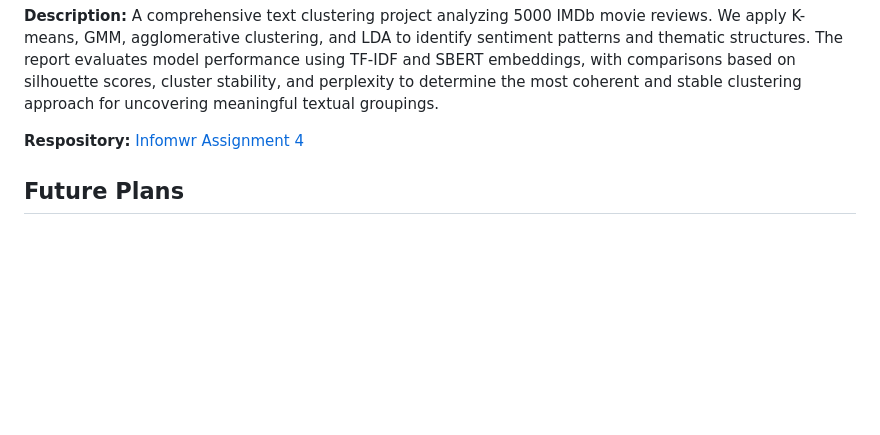
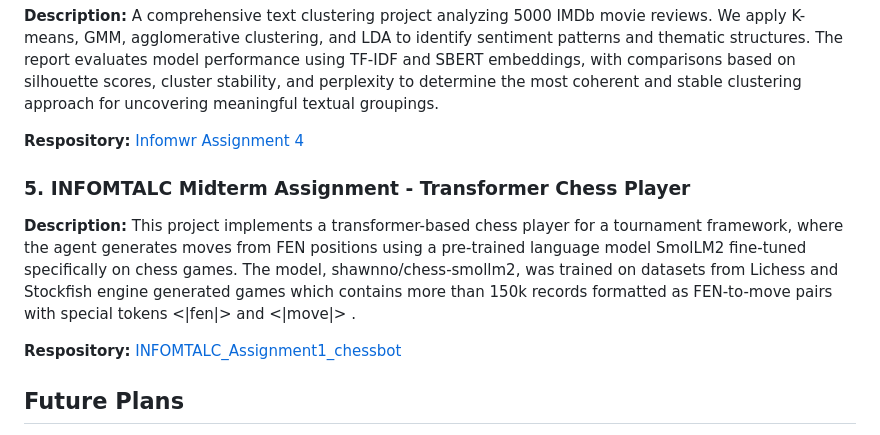
Before and after one commit to shawn924/Li_Zexuan, a Markdown page: README.md, the part around the change. GitHub-like rendering; blank space fills up the shorter version.

```diff
--- a/README.md
+++ b/README.md
@@ -53,6 +53,12 @@ A comprehensive text clustering project analyzing 5000 IMDb movie reviews. We ap
 
 **Respository:** [Infomwr Assignment 4](./Infomwr%20Assignment%204)
 
+### 5. INFOMTALC Midterm Assignment - Transformer Chess Player
+**Description:**
+This project implements a transformer-based chess player for a tournament framework, where the agent generates moves from FEN positions using a pre-trained language model SmolLM2 fine-tuned specifically on chess games. The model, shawnno/chess-smollm2, was trained on datasets from Lichess and Stockfish engine generated games which contains more than 150k records formatted as FEN-to-move pairs with special tokens <|fen|> and <|move|> .
+
+**Respository:** [INFOMTALC_Assignment1_chessbot](./INFOMTALC_Assignment1_chessbot)
+
 ## Future Plans
 - Add more data analysis/data pipeline projects
 - Expand portfolio with end-to-end analytics workflows
```
